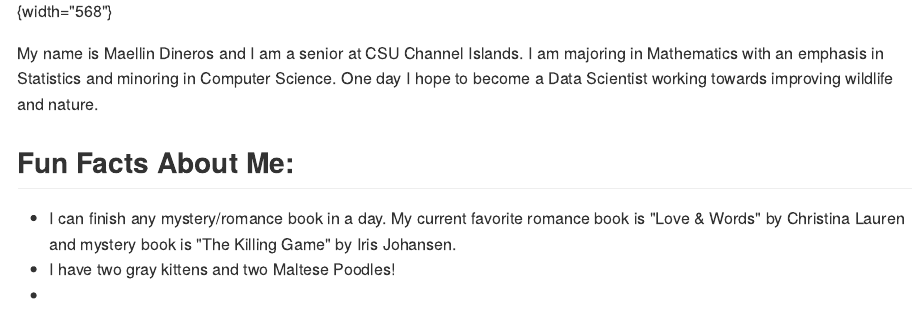
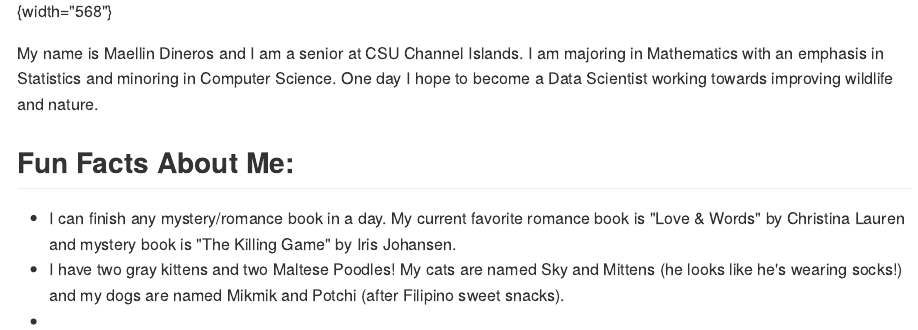
Before and after one commit to MaellinJoyDineros/EC-MyPersonalWebsite-Dineros, an R Markdown document (content/post/2020-12-01-r-rmarkdown/index.en.Rmd): the page in a window 1100 px wide, from 790 px down. The pictures show the output file content/post/2020-12-01-r-rmarkdown/index.en.md that the author committed with the source, drawn offline in the style of GitHub.

Commit message:
pets added!

```diff
--- a/content/post/2020-12-01-r-rmarkdown/index.en.Rmd
+++ b/content/post/2020-12-01-r-rmarkdown/index.en.Rmd
@@ -15,5 +15,5 @@ My name is Maellin Dineros and I am a senior at CSU Channel Islands. I am majori
 ## Fun Facts About Me:
 
 -   I can finish any mystery/romance book in a day. My current favorite romance book is "Love & Words" by Christina Lauren and mystery book is "The Killing Game" by Iris Johansen.
--   I have two gray kittens and two Maltese Poodles!
+-   I have two gray kittens and two Maltese Poodles! My cats are named Sky and Mittens (he looks like he's wearing socks!) and my dogs are named Mikmik and Potchi (after Filipino sweet snacks).
 -
```
Also changed, not shown: content/post/2020-12-01-r-rmarkdown/index.en.html, content/post/2020-12-01-r-rmarkdown/index.en.md.
